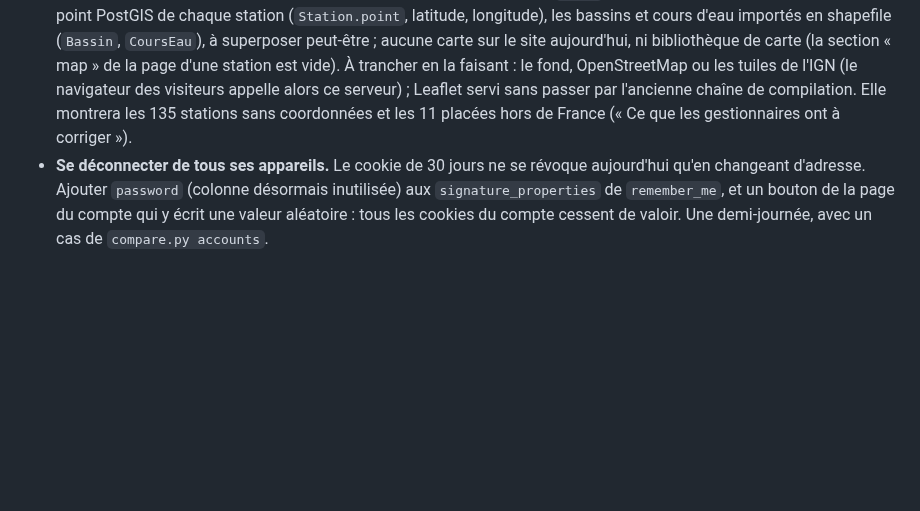
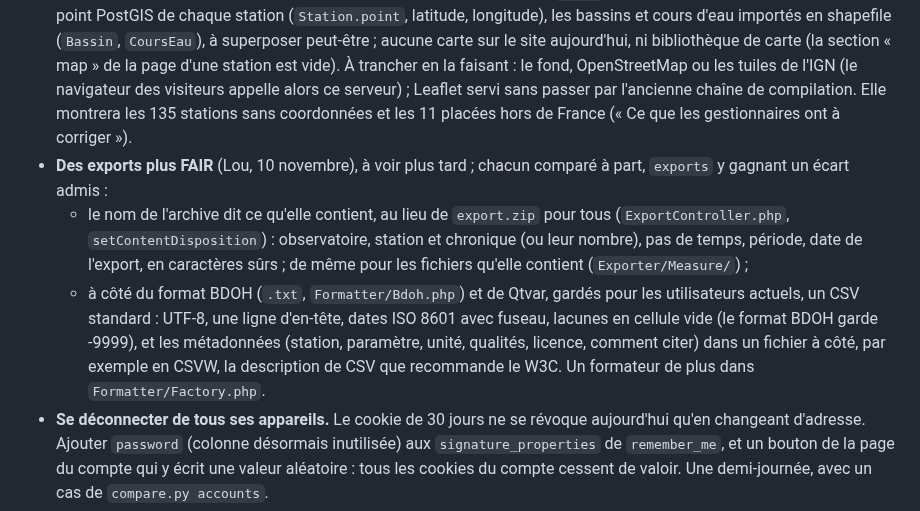
Before and after one commit to bdoh-inrae/bdoh-legacy, a Markdown page: ROADMAP.md, the part around the change. Drawn GitHub-style; blank space fills up the shorter version.

Commit message:
Note des exports plus FAIR : nom d'archive parlant, et un CSV standard à côté du format BDOH
Co-Authored-By: Claude Opus 5.5 <noreply@anthropic.com>

```diff
--- a/ROADMAP.md
+++ b/ROADMAP.md
@@ -30,6 +30,9 @@ Ce qui améliore nettement l'expérience, la sécurité ou la maintenance pour p
 
 - **Effacer les hachages des anciens mots de passe**, qui ne servent plus depuis la connexion par lien : une migration (`UPDATE utilisateur SET password = '', salt = ''`), sans retour arrière possible, donc à faire à la bascule, une fois la connexion par lien éprouvée en production. Il n'y aurait alors plus rien à voler.
 - **Une carte comme porte d'entrée** (idée de Lou, 5 novembre) : sur l'accueil, à côté du choix de l'observatoire, une carte Leaflet de tous les observatoires, sites et stations, et sur la page d'un observatoire celle de ses stations. Après la 0.3.0, pendant l'attente de la VM, dans une session à part ; comparée à part (`pages` y gagne un écart admis). Déjà là : le point PostGIS de chaque station (`Station.point`, latitude, longitude), les bassins et cours d'eau importés en shapefile (`Bassin`, `CoursEau`), à superposer peut-être ; aucune carte sur le site aujourd'hui, ni bibliothèque de carte (la section « map » de la page d'une station est vide). À trancher en la faisant : le fond, OpenStreetMap ou les tuiles de l'IGN (le navigateur des visiteurs appelle alors ce serveur) ; Leaflet servi sans passer par l'ancienne chaîne de compilation. Elle montrera les 135 stations sans coordonnées et les 11 placées hors de France (« Ce que les gestionnaires ont à corriger »).
+- **Des exports plus FAIR** (Lou, 10 novembre), à voir plus tard ; chacun comparé à part, `exports` y gagnant un écart admis :
+  - le nom de l'archive dit ce qu'elle contient, au lieu de `export.zip` pour tous (`ExportController.php`, `setContentDisposition`) : observatoire, station et chronique (ou leur nombre), pas de temps, période, date de l'export, en caractères sûrs ; de même pour les fichiers qu'elle contient (`Exporter/Measure/`) ;
+  - à côté du format BDOH (`.txt`, `Formatter/Bdoh.php`) et de Qtvar, gardés pour les utilisateurs actuels, un CSV standard : UTF-8, une ligne d'en-tête, dates ISO 8601 avec fuseau, lacunes en cellule vide (le format BDOH garde -9999), et les métadonnées (station, paramètre, unité, qualités, licence, comment citer) dans un fichier à côté, par exemple en CSVW, la description de CSV que recommande le W3C. Un formateur de plus dans `Formatter/Factory.php`.
 - **Se déconnecter de tous ses appareils.** Le cookie de 30 jours ne se révoque aujourd'hui qu'en changeant d'adresse. Ajouter `password` (colonne désormais inutilisée) aux `signature_properties` de `remember_me`, et un bouton de la page du compte qui y écrit une valeur aléatoire : tous les cookies du compte cessent de valoir. Une demi-journée, avec un cas de `compare.py accounts`.
 
 ## Plus tard, après la bascule
```
